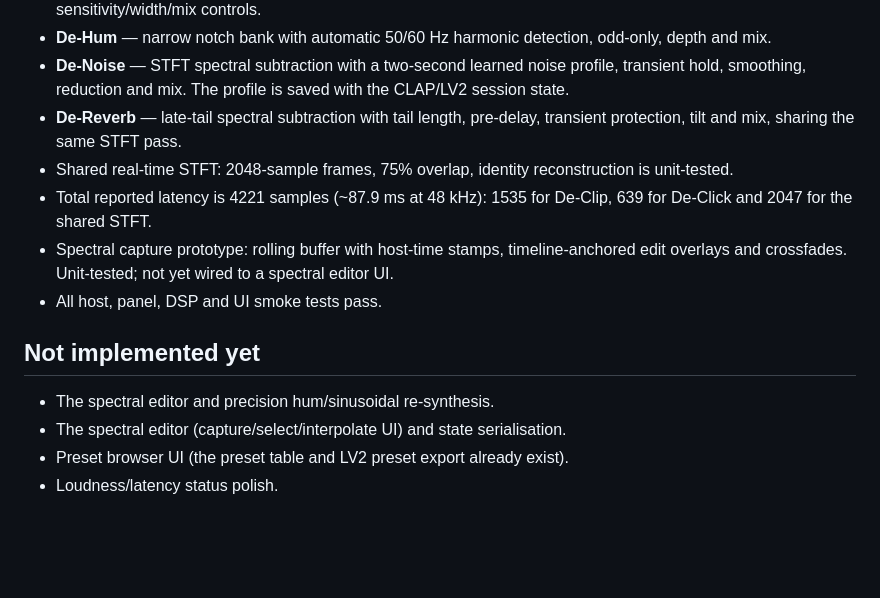
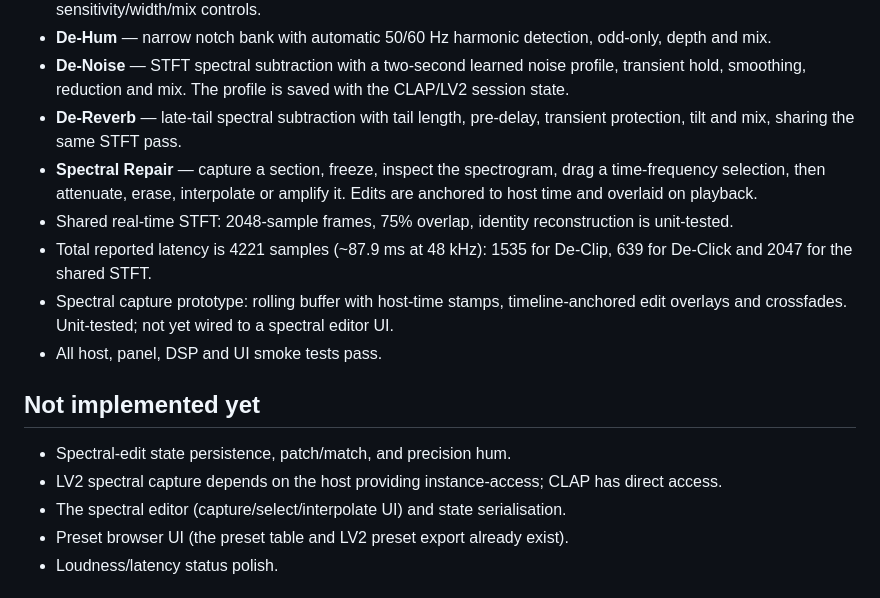
Before and after one commit to tylorismusic-commits/repair-suite, a Markdown page: README.md, the part around one of its changes. GitHub-like rendering; blank space fills up the shorter version.

```diff
--- a/README.md
+++ b/README.md
@@ -29,6 +31,9 @@ Suite, Vocal Suite and Space Suite.
   with the CLAP/LV2 session state.
 - **De-Reverb** — late-tail spectral subtraction with tail length, pre-delay,
   transient protection, tilt and mix, sharing the same STFT pass.
+- **Spectral Repair** — capture a section, freeze, inspect the spectrogram,
+  drag a time-frequency selection, then attenuate, erase, interpolate or
+  amplify it. Edits are anchored to host time and overlaid on playback.
 - Shared real-time STFT: 2048-sample frames, 75% overlap, identity
   reconstruction is unit-tested.
 - Total reported latency is 4221 samples (~87.9 ms at 48 kHz): 1535 for
@@ -40,7 +45,8 @@ Suite, Vocal Suite and Space Suite.
 
 ## Not implemented yet
 
-- The spectral editor and precision hum/sinusoidal re-synthesis.
+- Spectral-edit state persistence, patch/match, and precision hum.
+- LV2 spectral capture depends on the host providing instance-access; CLAP has direct access.
 - The spectral editor (capture/select/interpolate UI) and state serialisation.
 - Preset browser UI (the preset table and LV2 preset export already exist).
 - Loudness/latency status polish.
```
Also changed, not shown: other parts of README.md (+3 -1 lines), docs/RESEARCH_AND_PLAN.md (+9 -7 lines), docs/spectral.png (added), 12 other files.
